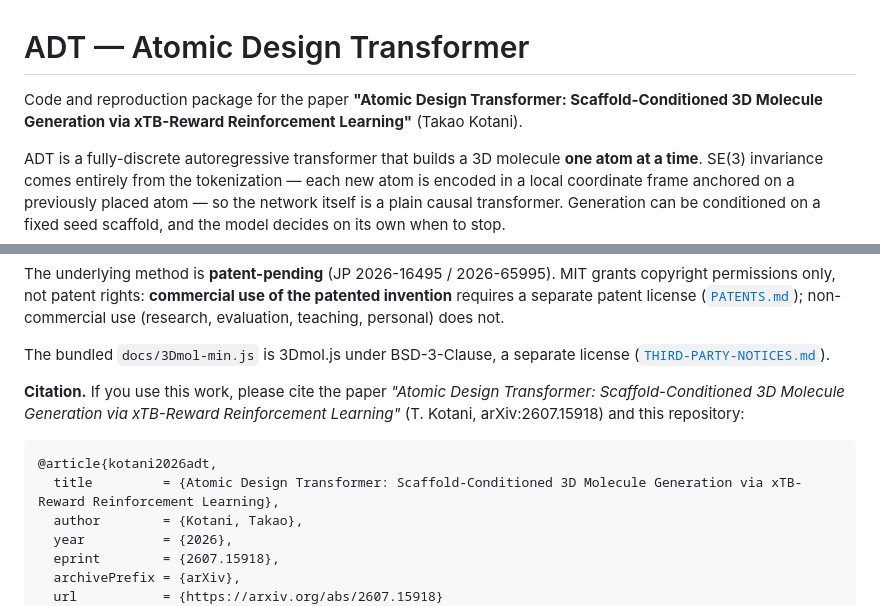
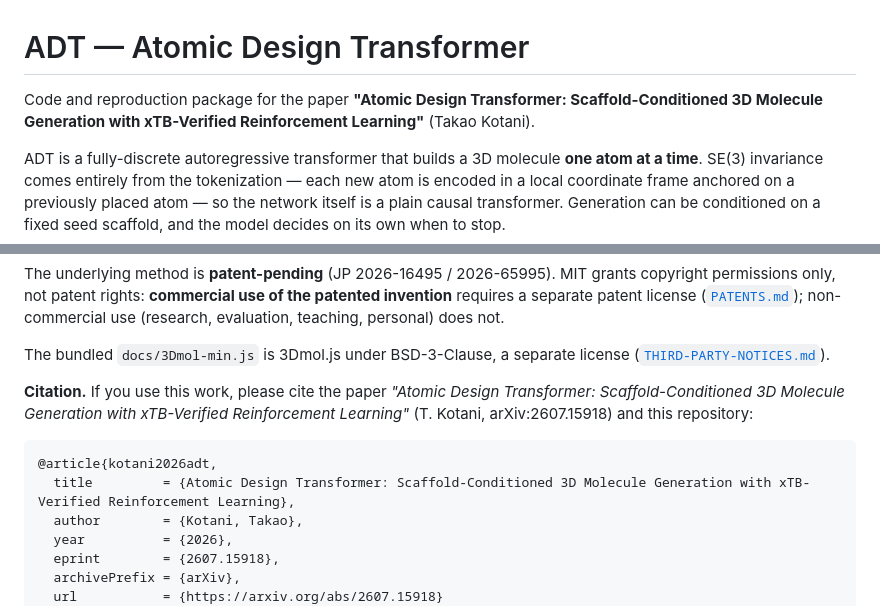
Before and after one commit to tkotani/ADT, a Markdown page: README.md, 2 parts joined by grey strips. GitHub-like rendering.

Commit message:
README: paper title 'with xTB-Verified Reinforcement Learning' (arXiv v2)
Co-Authored-By: Claude Opus 5.5 <noreply@anthropic.com>

````diff
--- a/README.md
+++ b/README.md
@@ -1,8 +1,8 @@
 # ADT — Atomic Design Transformer
 
 Code and reproduction package for the paper
-**"Atomic Design Transformer: Scaffold-Conditioned 3D Molecule Generation via
-xTB-Reward Reinforcement Learning"** (Takao Kotani).
+**"Atomic Design Transformer: Scaffold-Conditioned 3D Molecule Generation with
+xTB-Verified Reinforcement Learning"** (Takao Kotani).
 
 ADT is a fully-discrete autoregressive transformer that builds a 3D molecule
 **one atom at a time**. SE(3) invariance comes entirely from the tokenization —
@@ -100,12 +100,12 @@ The bundled `docs/3Dmol-min.js` is 3Dmol.js under BSD-3-Clause, a separate
 license ([`THIRD-PARTY-NOTICES.md`](THIRD-PARTY-NOTICES.md)).
 
 **Citation.** If you use this work, please cite the paper *"Atomic Design
-Transformer: Scaffold-Conditioned 3D Molecule Generation via xTB-Reward
+Transformer: Scaffold-Conditioned 3D Molecule Generation with xTB-Verified
 Reinforcement Learning"* (T. Kotani, arXiv:2607.15918) and this repository:
 
 ```bibtex
 @article{kotani2026adt,
-  title         = {Atomic Design Transformer: Scaffold-Conditioned 3D Molecule Generation via xTB-Reward Reinforcement Learning},
+  title         = {Atomic Design Transformer: Scaffold-Conditioned 3D Molecule Generation with xTB-Verified Reinforcement Learning},
   author        = {Kotani, Takao},
   year          = {2026},
   eprint        = {2607.15918},
````
